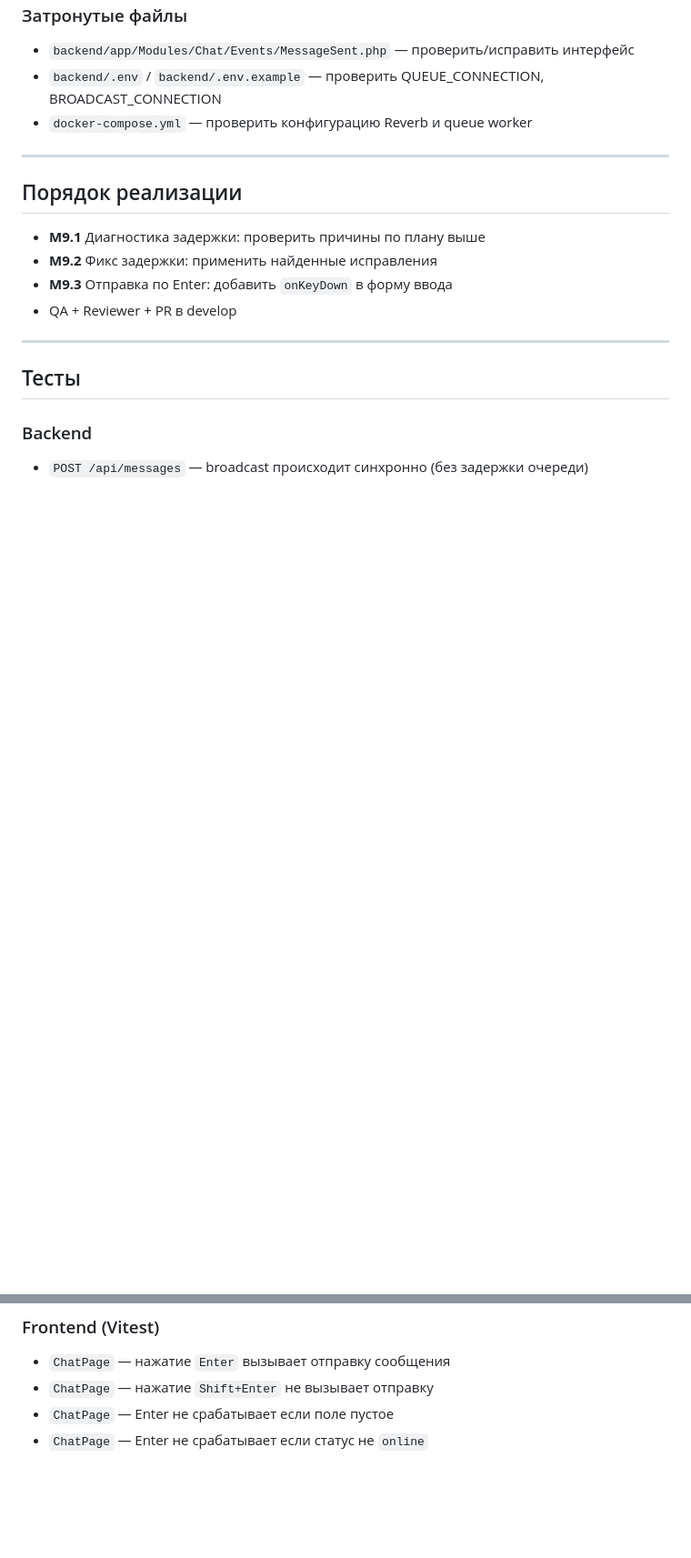
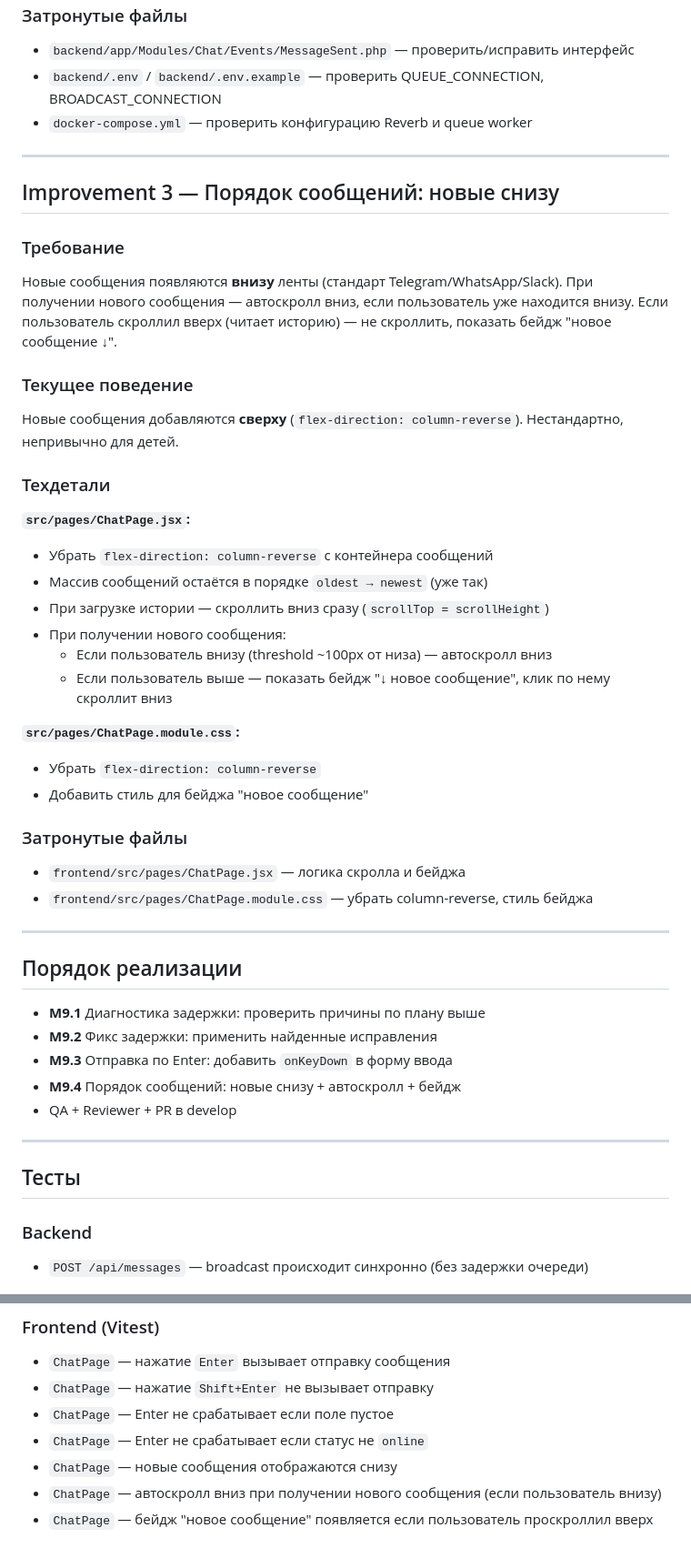
Before and after one commit to StanislavVolzhankin/family-chat, a Markdown page: docs/FEATURE_PLAN_M9.md, 2 parts joined by grey strips. Shown at 91% size. Rendered like a GitHub page; blank space fills up the shorter version.

Commit message:
docs: add M9.4 message order improvement (newest at bottom)
Add Improvement 3 to FEATURE_PLAN_M9: switch from column-reverse to
standard bottom-to-top layout with auto-scroll and new message badge.

Co-Authored-By: Claude Sonnet 4.6 <noreply@anthropic.com>

```diff
--- a/docs/FEATURE_PLAN_M9.md
+++ b/docs/FEATURE_PLAN_M9.md
@@ -110,11 +110,44 @@ QUEUE_CONNECTION=redis   # или sync для локальной разрабо
 
 ---
 
+## Improvement 3 — Порядок сообщений: новые снизу
+
+### Требование
+
+Новые сообщения появляются **внизу** ленты (стандарт Telegram/WhatsApp/Slack).
+При получении нового сообщения — автоскролл вниз, если пользователь уже находится внизу.
+Если пользователь скроллил вверх (читает историю) — не скроллить, показать бейдж "новое сообщение ↓".
+
+### Текущее поведение
+
+Новые сообщения добавляются **сверху** (`flex-direction: column-reverse`). Нестандартно, непривычно для детей.
+
+### Техдетали
+
+**`src/pages/ChatPage.jsx`:**
+- Убрать `flex-direction: column-reverse` с контейнера сообщений
+- Массив сообщений остаётся в порядке `oldest → newest` (уже так)
+- При загрузке истории — скроллить вниз сразу (`scrollTop = scrollHeight`)
+- При получении нового сообщения:
+  - Если пользователь внизу (threshold ~100px от низа) — автоскролл вниз
+  - Если пользователь выше — показать бейдж "↓ новое сообщение", клик по нему скроллит вниз
+
+**`src/pages/ChatPage.module.css`:**
+- Убрать `flex-direction: column-reverse`
+- Добавить стиль для бейджа "новое сообщение"
+
+### Затронутые файлы
+- `frontend/src/pages/ChatPage.jsx` — логика скролла и бейджа
+- `frontend/src/pages/ChatPage.module.css` — убрать column-reverse, стиль бейджа
+
+---
+
 ## Порядок реализации
 
 - **M9.1** Диагностика задержки: проверить причины по плану выше
 - **M9.2** Фикс задержки: применить найденные исправления
 - **M9.3** Отправка по Enter: добавить `onKeyDown` в форму ввода
+- **M9.4** Порядок сообщений: новые снизу + автоскролл + бейдж
 - QA + Reviewer + PR в develop
 
 ---
@@ -129,3 +162,6 @@ QUEUE_CONNECTION=redis   # или sync для локальной разрабо
 - `ChatPage` — нажатие `Shift+Enter` не вызывает отправку
 - `ChatPage` — Enter не срабатывает если поле пустое
 - `ChatPage` — Enter не срабатывает если статус не `online`
+- `ChatPage` — новые сообщения отображаются снизу
+- `ChatPage` — автоскролл вниз при получении нового сообщения (если пользователь внизу)
+- `ChatPage` — бейдж "новое сообщение" появляется если пользователь проскроллил вверх
```
Also changed, not shown: other parts of docs/FEATURE_PLAN_M9.md (+1 -1 lines).
